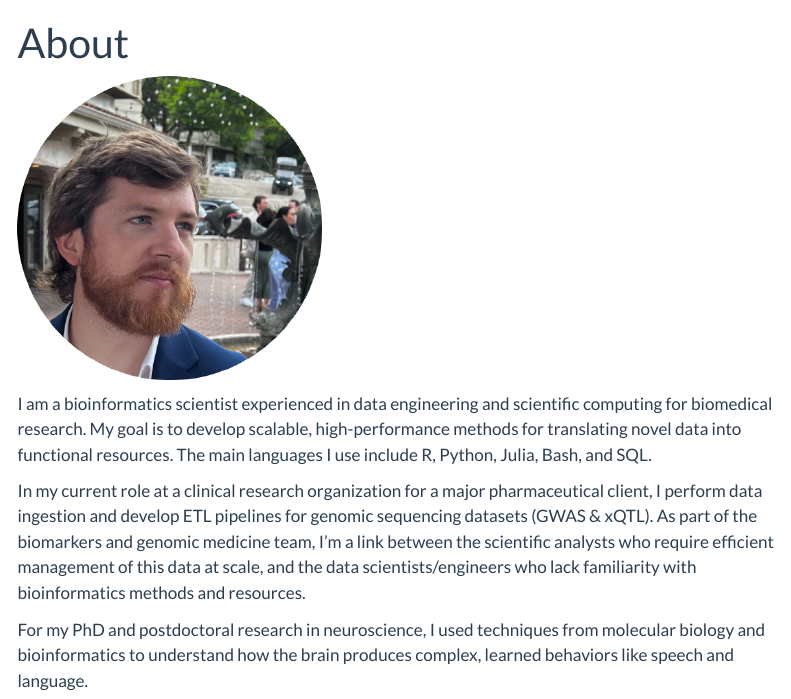
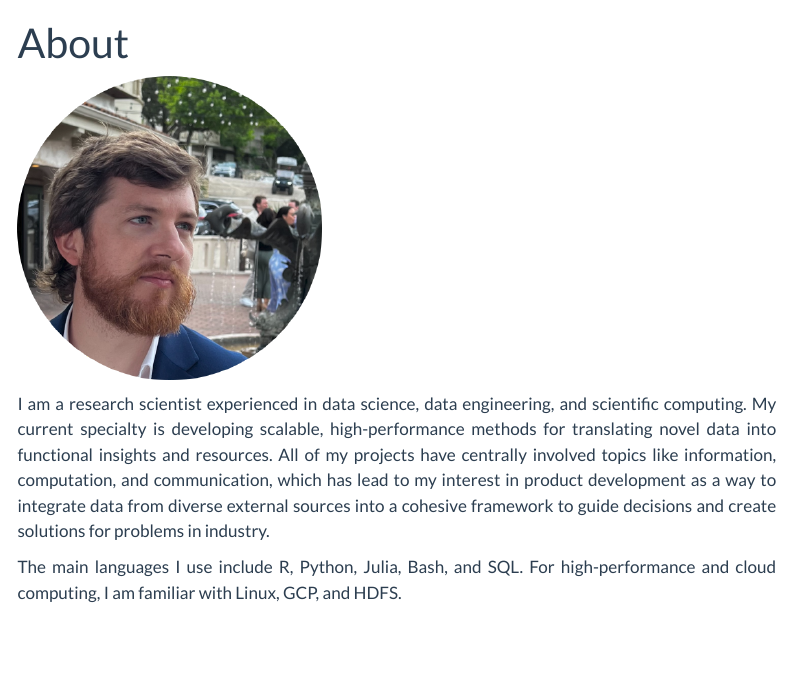
Before and after one commit to dmerullo/dmerullo.github.io, a Quarto document (index.qmd): the page in a window 1100 px wide, from its top. Rendered offline with R 4.5, knitr and Pandoc in place of Quarto, with nearby package versions; menus at the side of the page are left out.

Commit message:
updated index

```diff
--- a/index.qmd
+++ b/index.qmd
@@ -5,11 +8,10 @@ title: "About"
+</style>
+
 ![](files/picture.png){fig-align="center" width="40%"}
 
+I am a research scientist experienced in data science, data engineering, and scientific computing. My current specialty is developing scalable, high-performance methods for translating novel data into functional insights and resources. All of my projects have centrally involved topics like information, computation, and communication, which has lead to my interest in product development as a way to integrate data from diverse external sources into a cohesive framework to guide decisions and create solutions for problems in industry.
 
-I am a bioinformatics scientist experienced in data engineering and scientific computing for biomedical research. My goal is to develop scalable, high-performance methods for translating novel data into functional resources. The main languages I use include R, Python, Julia, Bash, and SQL.
-
-In my current role at a clinical research organization for a major pharmaceutical client, I perform data ingestion and develop ETL pipelines for genomic sequencing datasets (GWAS & xQTL). As part of the biomarkers and genomic medicine team, I'm a link between the scientific analysts who require efficient management of this data at scale, and the data scientists/engineers who lack familiarity with bioinformatics methods and resources.
-
-For my PhD and postdoctoral research in neuroscience, I used techniques from molecular biology and bioinformatics to understand how the brain produces complex, learned behaviors like speech and language.
+The main languages I use include R, Python, Julia, Bash, and SQL. For high-performance and cloud computing, I am familiar with Linux, GCP, and HDFS.
 
 {{< iconify carbon:email size=xl >}} dmerullo [at] protonmail [dot] com\
 {{< iconify carbon:logo-linkedin size=xl >}} [linkedin.com/dmerullo](https://www.linkedin.com/in/dmerullo){target="_blank"} \
```
Also changed, not shown: index.qmd (3 more changed lines).
